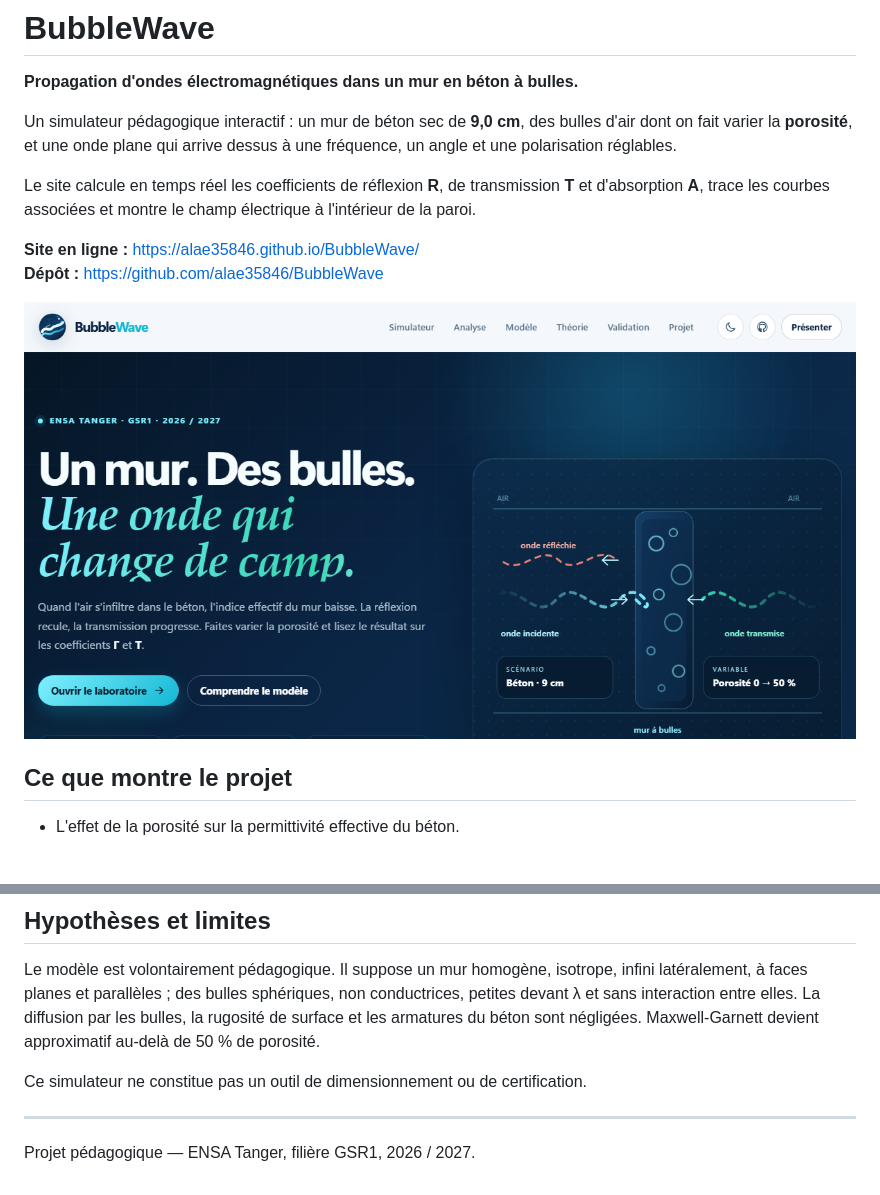
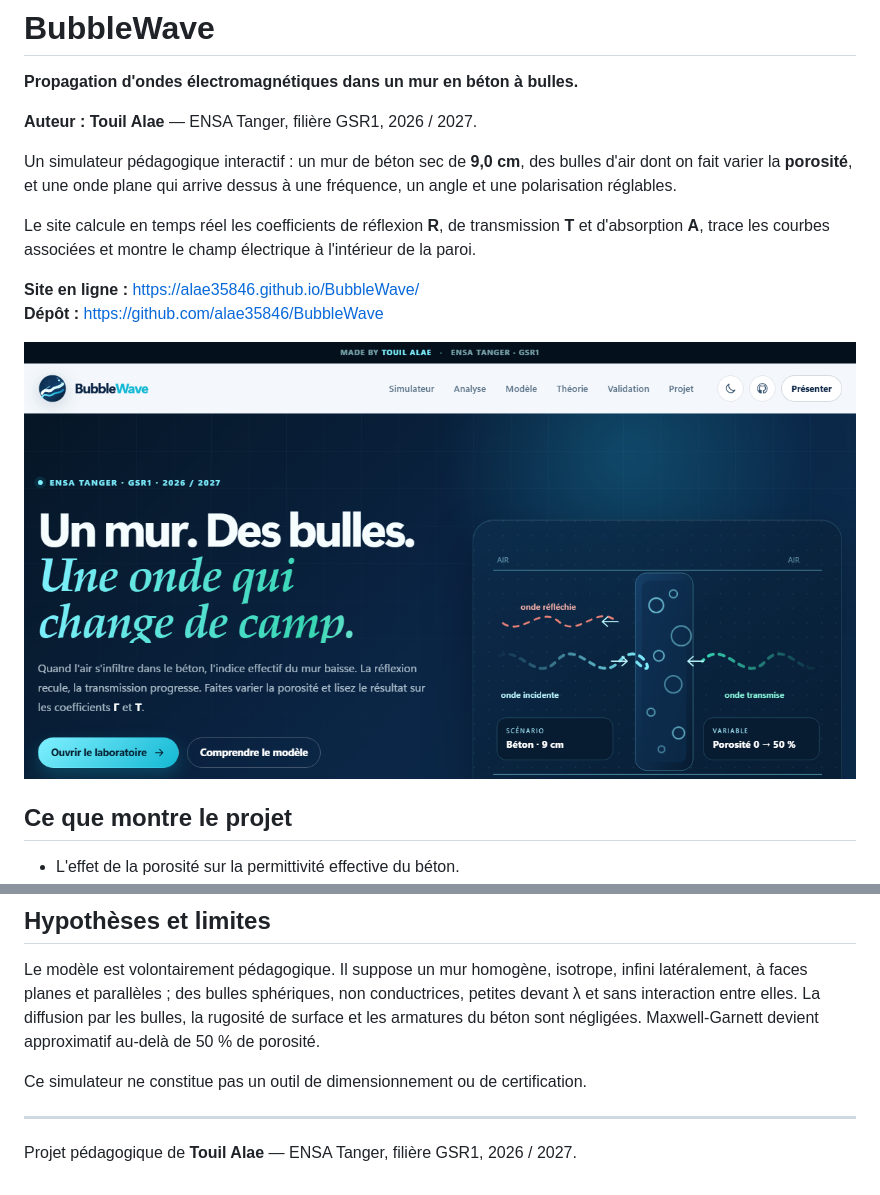
Before and after one commit to alae35846/BubbleWave, a Markdown page: README.md, 2 parts joined by grey strips. Rendered like a GitHub page; pictures changed too: site/assets/img/og.png; blank space fills up the shorter version.

Commit message:
Ajout de la signature Touil Alae et du bandeau auteur

```diff
--- a/README.md
+++ b/README.md
@@ -1,6 +1,8 @@
 # BubbleWave
 
 **Propagation d'ondes électromagnétiques dans un mur en béton à bulles.**
+
+**Auteur : Touil Alae** — ENSA Tanger, filière GSR1, 2026 / 2027.
 
 Un simulateur pédagogique interactif : un mur de béton sec de **9,0 cm**, des bulles d'air dont on fait varier la **porosité**, et une onde plane qui arrive dessus à une fréquence, un angle et une polarisation réglables.
 
@@ -104,4 +106,4 @@ Ce simulateur ne constitue pas un outil de dimensionnement ou de certification.
 
 ---
 
-Projet pédagogique — ENSA Tanger, filière GSR1, 2026 / 2027.
+Projet pédagogique de **Touil Alae** — ENSA Tanger, filière GSR1, 2026 / 2027.
```
Also changed, not shown: 3 other files.
